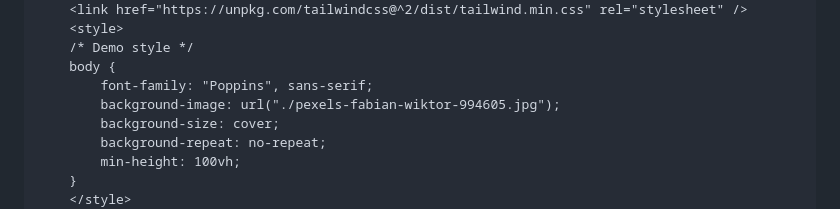
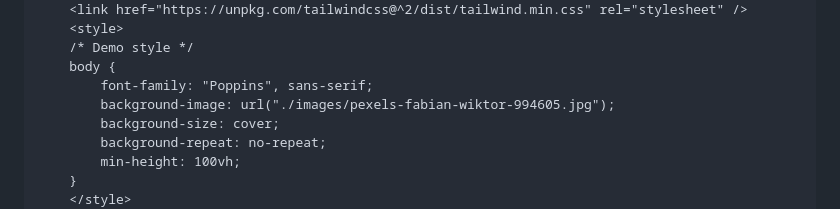
Before and after one commit to summan82/tailwind-cookie-modal, a Markdown page: README.md, the part around the change printed below. Rendered like a GitHub page.

```diff
--- a/README.md
+++ b/README.md
@@ -17,7 +19,7 @@
         /* Demo style */
         body {
             font-family: "Poppins", sans-serif;
-            background-image: url("./pexels-fabian-wiktor-994605.jpg");
+            background-image: url("./images/pexels-fabian-wiktor-994605.jpg");
             background-size: cover;
             background-repeat: no-repeat;
             min-height: 100vh;
```
Also changed, not shown: other parts of README.md (+2 -0 lines), images/pexels-fabian-wiktor-994605.jpg (renamed from pexels-fabian-wiktor-994605.jpg), 1 other file.
